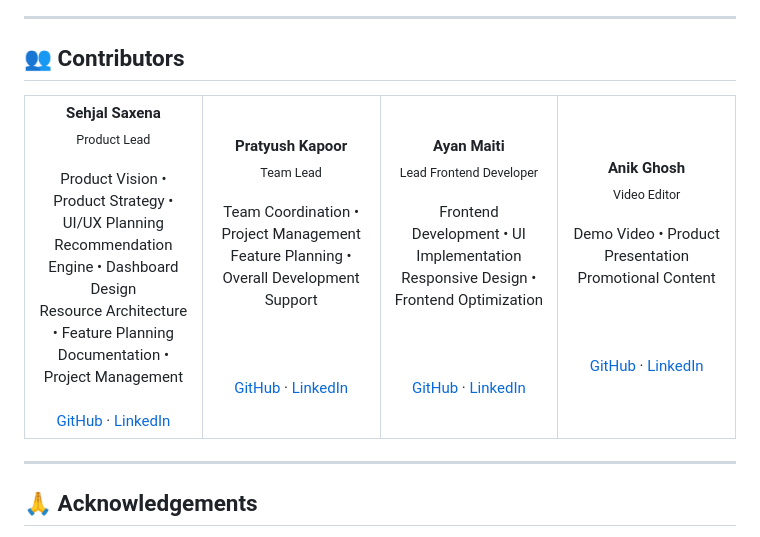
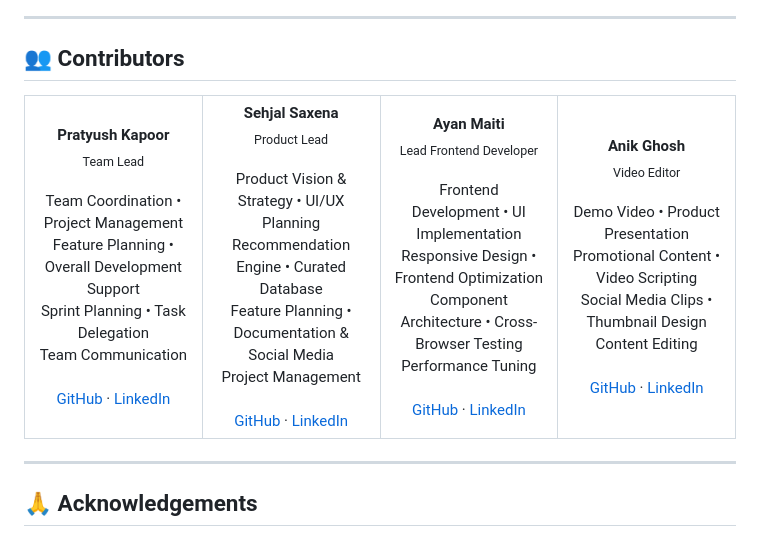
Before and after one commit to AyMi-2025/NYC_Contest, a Markdown page: README.md, the part around the change. GitHub-like rendering.

Commit message:
Revise team member details in README
Updated team member roles and responsibilities in the README.

```diff
--- a/README.md
+++ b/README.md
@@ -301,33 +301,39 @@ SIFT is just getting started. Here's where it's headed:
 <table>
 <tr>
 <td align="center" width="25%">
-<b>Sehjal Saxena</b><br/>
-<sub>Product Lead</sub><br/><br/>
-Product Vision • Product Strategy • UI/UX Planning<br/>
-Recommendation Engine • Dashboard Design<br/>
-Resource Architecture • Feature Planning<br/>
-Documentation • Project Management<br/><br/>
-<a href="https://github.com/sehjalsaxena">GitHub</a> · <a href="https://linkedin.com/in/sehjalsaxena">LinkedIn</a>
-</td>
-<td align="center" width="25%">
 <b>Pratyush Kapoor</b><br/>
 <sub>Team Lead</sub><br/><br/>
 Team Coordination • Project Management<br/>
-Feature Planning • Overall Development Support<br/><br/><br/><br/>
+Feature Planning • Overall Development Support<br/>
+Sprint Planning • Task Delegation<br/>
+Team Communication<br/><br/>
 <a href="https://github.com/Crimson561">GitHub</a> · <a href="https://www.linkedin.com/in/pratyush-kapoor-9ab828412">LinkedIn</a>
+</td>
+<td align="center" width="25%">
+<b>Sehjal Saxena</b><br/>
+<sub>Product Lead</sub><br/><br/>
+Product Vision & Strategy • UI/UX Planning<br/>
+Recommendation Engine • Curated Database<br/>
+Feature Planning • Documentation & Social Media<br/>
+Project Management<br/><br/>
+<a href="https://github.com/sehjalsaxena">GitHub</a> · <a href="https://linkedin.com/in/sehjalsaxena">LinkedIn</a>
 </td>
 <td align="center" width="25%">
 <b>Ayan Maiti</b><br/>
 <sub>Lead Frontend Developer</sub><br/><br/>
 Frontend Development • UI Implementation<br/>
-Responsive Design • Frontend Optimization<br/><br/><br/><br/>
+Responsive Design • Frontend Optimization<br/>
+Component Architecture • Cross-Browser Testing<br/>
+Performance Tuning<br/><br/>
 <a href="https://github.com/AyMi-2025">GitHub</a> · <a href="https://www.linkedin.com/in/ayan-maiti-am05052008">LinkedIn</a>
 </td>
 <td align="center" width="25%">
 <b>Anik Ghosh</b><br/>
 <sub>Video Editor</sub><br/><br/>
 Demo Video • Product Presentation<br/>
-Promotional Content<br/><br/><br/><br/>
+Promotional Content • Video Scripting<br/>
+Social Media Clips • Thumbnail Design<br/>
+Content Editing<br/><br/>
 <a href="https://github.com/anik-ghosh-io">GitHub</a> · <a href="https://www.linkedin.com/in/anik-ghosh-19571841b">LinkedIn</a>
 </td>
 </tr>
```
